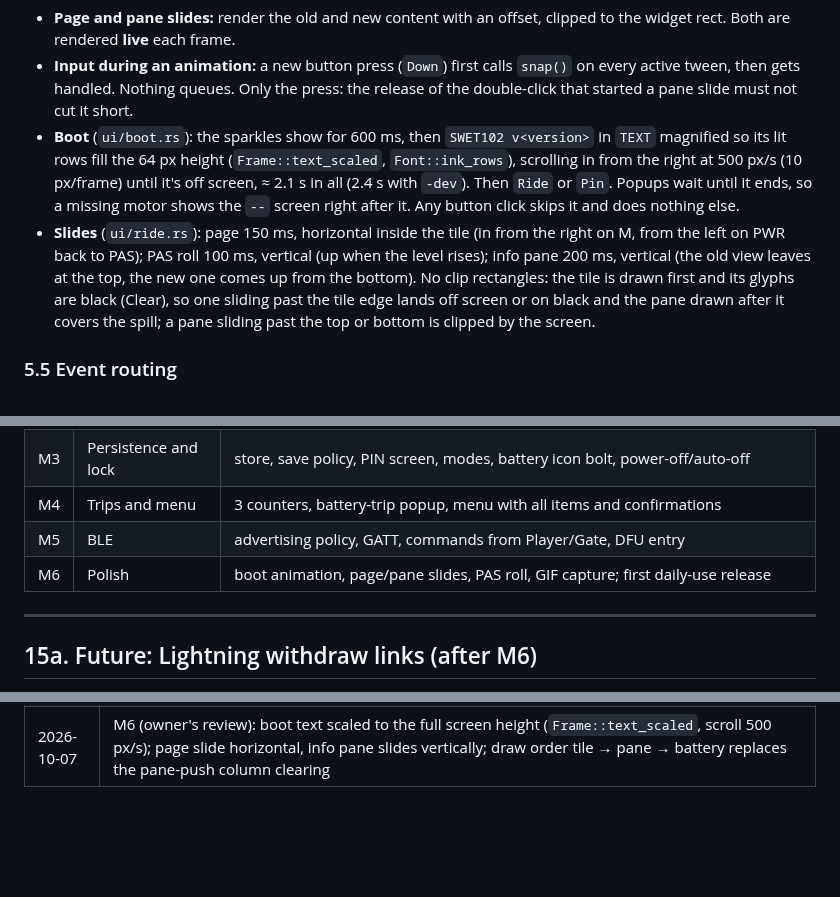
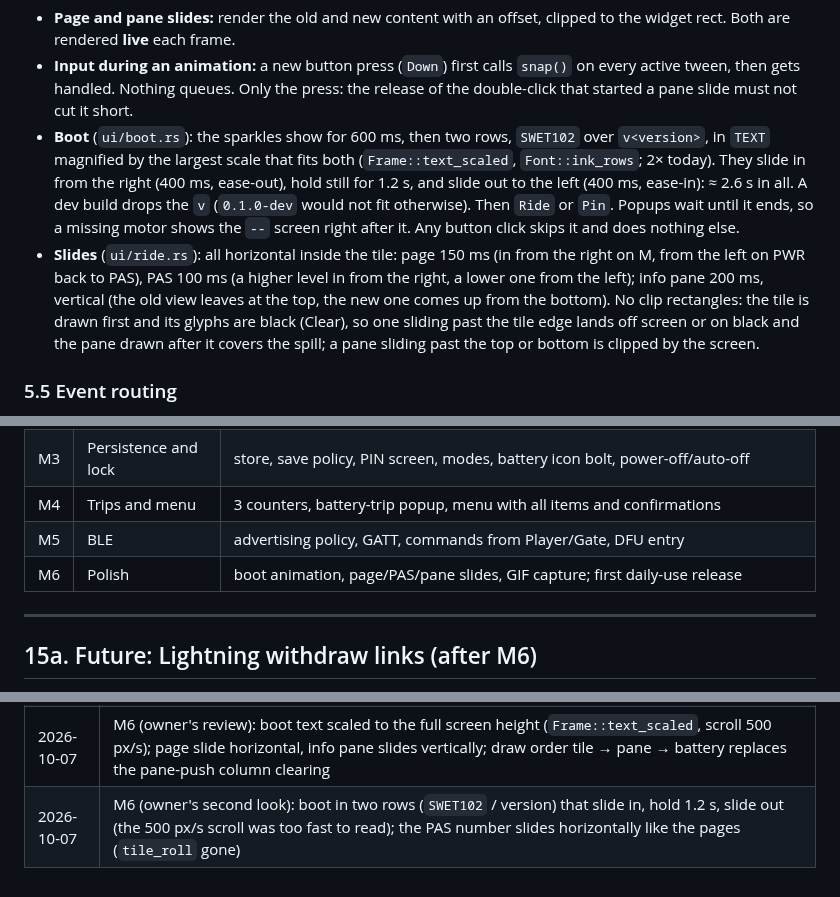
Before and after one commit to OmoYauhen/swet102, a Markdown page: docs/TECH_DESIGN.md, 3 parts joined by grey strips. GitHub-like rendering; blank space fills up the shorter version.

```diff
--- a/docs/TECH_DESIGN.md
+++ b/docs/TECH_DESIGN.md
@@ -350,16 +350,19 @@ impl Tween {
 - **Input during an animation:** a new button press (`Down`) first calls `snap()` on
   every active tween, then gets handled. Nothing queues. Only the press: the release
   of the double-click that started a pane slide must not cut it short.
-- **Boot** (`ui/boot.rs`): the sparkles show for 600 ms, then `SWET102 v<version>`
-  in `TEXT` magnified so its lit rows fill the 64 px height (`Frame::text_scaled`,
-  `Font::ink_rows`), scrolling in from the right at 500 px/s (10 px/frame) until
-  it's off screen, ≈ 2.1 s in all (2.4 s with `-dev`). Then `Ride` or `Pin`. Popups
-  wait until it ends, so a missing motor shows the `--` screen right after it. Any
-  button click skips it and does nothing else.
-- **Slides** (`ui/ride.rs`): page 150 ms, horizontal inside the tile (in from the
-  right on M, from the left on PWR back to PAS); PAS roll 100 ms, vertical (up when
-  the level rises); info pane 200 ms, vertical (the old view leaves at the top, the
-  new one comes up from the bottom). No clip rectangles: the tile is drawn first and
+- **Boot** (`ui/boot.rs`): the sparkles show for 600 ms, then two rows, `SWET102`
+  over `v<version>`, in `TEXT` magnified by the largest scale that fits both
+  (`Frame::text_scaled`, `Font::ink_rows`; 2× today). They slide in from the right
+  (400 ms, ease-out), hold still for 1.2 s, and slide out to the left (400 ms,
+  ease-in): ≈ 2.6 s in all. A dev build drops the `v` (`0.1.0-dev` would not fit
+  otherwise). Then `Ride` or `Pin`. Popups wait until it ends, so a missing motor
+  shows the `--` screen right after it. Any button click skips it and does nothing
+  else.
+- **Slides** (`ui/ride.rs`): all horizontal inside the tile: page 150 ms (in from
+  the right on M, from the left on PWR back to PAS), PAS 100 ms (a higher level in
+  from the right, a lower one from the left); info pane 200 ms, vertical (the old
+  view leaves at the top, the new one comes up from the bottom). No clip
+  rectangles: the tile is drawn first and
   its glyphs are black (Clear), so one sliding past the tile edge lands off screen
   or on black and the pane drawn after it covers the spill; a pane sliding past the
   top or bottom is clipped by the screen.
@@ -947,7 +950,7 @@ The new GATT service and advertising policy (§9) are C, but written fresh.
 | M3 | Persistence and lock | store, save policy, PIN screen, modes, battery icon bolt, power-off/auto-off |
 | M4 | Trips and menu | 3 counters, battery-trip popup, menu with all items and confirmations |
 | M5 | BLE | advertising policy, GATT, commands from Player/Gate, DFU entry |
-| M6 | Polish | boot animation, page/pane slides, PAS roll, GIF capture; first daily-use release |
+| M6 | Polish | boot animation, page/PAS/pane slides, GIF capture; first daily-use release |
 
 ---
 
@@ -1078,3 +1081,4 @@ Most of these are answered by a **probe build of Swang Stodva**, specified in
 | 2026-10-06 | M6: boot animation as a `Screen::Boot` base (sparkles 600 ms, version scroll 150 px/s, ≈ 2.3 s); popups wait for its end, so no motor → `--` after the boot rather than a frozen frame; a click skips it and is consumed. `Sim` skips it by default (`Sim::booting` keeps it) |
 | 2026-10-06 | M6: emulator GIF capture (F11; `--gif=FILE` records a scripted tour, `docs/demo.gif`); v0.1.0 with `make release` (real PINs only) |
 | 2026-10-07 | M6 (owner's review): boot text scaled to the full screen height (`Frame::text_scaled`, scroll 500 px/s); page slide horizontal, info pane slides vertically; draw order tile → pane → battery replaces the pane-push column clearing |
+| 2026-10-07 | M6 (owner's second look): boot in two rows (`SWET102` / version) that slide in, hold 1.2 s, slide out (the 500 px/s scroll was too fast to read); the PAS number slides horizontally like the pages (`tile_roll` gone) |
```
Also changed, not shown: README.md (+2 -2 lines), docs/PRODUCT.md (+3 -2 lines), docs/demo.gif, 10 other files.
